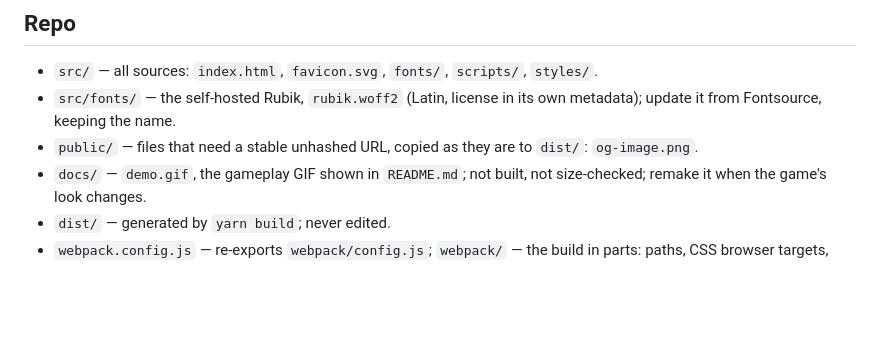
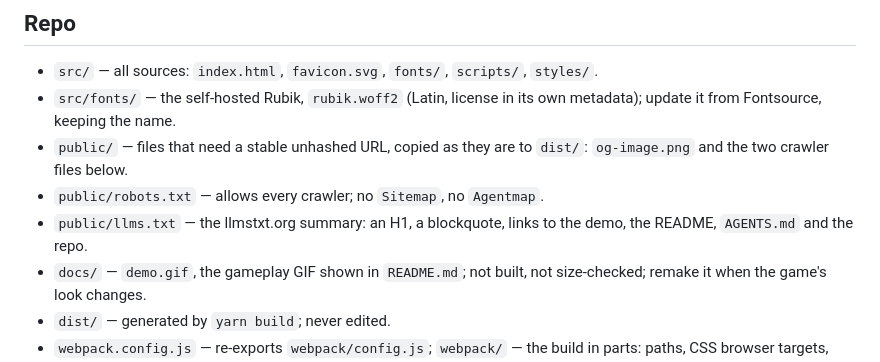
Before and after one commit to serlisovyk/2048, a Markdown page: ai/map.md, the part around the change. Drawn GitHub-style; blank space fills up the shorter version.

Commit message:
docs: name robots.txt and llms.txt in the map and the README
Co-Authored-By: Claude Sonnet 5.5 <noreply@anthropic.com>

```diff
--- a/ai/map.md
+++ b/ai/map.md
@@ -7,7 +7,9 @@ Update it when a file, class, storage key or script is added, renamed or removed
 
 - `src/` — all sources: `index.html`, `favicon.svg`, `fonts/`, `scripts/`, `styles/`.
 - `src/fonts/` — the self-hosted Rubik, `rubik.woff2` (Latin, license in its own metadata); update it from Fontsource, keeping the name.
-- `public/` — files that need a stable unhashed URL, copied as they are to `dist/`: `og-image.png`.
+- `public/` — files that need a stable unhashed URL, copied as they are to `dist/`: `og-image.png` and the two crawler files below.
+- `public/robots.txt` — allows every crawler; no `Sitemap`, no `Agentmap`.
+- `public/llms.txt` — the llmstxt.org summary: an H1, a blockquote, links to the demo, the README, `AGENTS.md` and the repo.
 - `docs/` — `demo.gif`, the gameplay GIF shown in `README.md`; not built, not size-checked; remake it when the game's look changes.
 - `dist/` — generated by `yarn build`; never edited.
 - `webpack.config.js` — re-exports `webpack/config.js`; `webpack/` — the build in parts: paths, CSS browser targets, `parts/`, `plugins/`.
```
Also changed, not shown: 1 other file.
